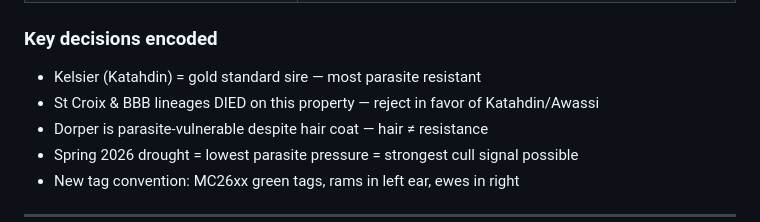
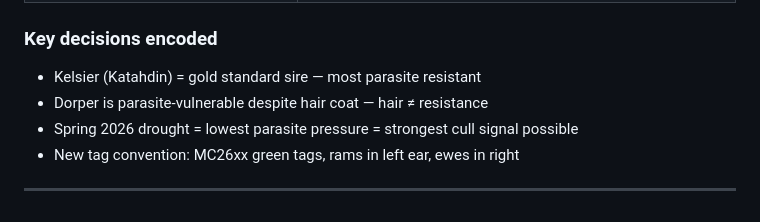
Before and after one commit to jsschrstrcks1/manateecreeksheep, a Markdown page: MANATEE_CREEK_REDESIGN_PLAN.md, the part around the change. Drawn GitHub-style.

Commit message:
Revise key decisions in redesign plan
Updated key decisions regarding sheep breed resistance and culling signals.

```diff
--- a/MANATEE_CREEK_REDESIGN_PLAN.md
+++ b/MANATEE_CREEK_REDESIGN_PLAN.md
@@ -34,7 +34,6 @@ model around three principles:
 
 ### Key decisions encoded
 - Kelsier (Katahdin) = gold standard sire — most parasite resistant
-- St Croix & BBB lineages DIED on this property — reject in favor of Katahdin/Awassi
 - Dorper is parasite-vulnerable despite hair coat — hair ≠ resistance
 - Spring 2026 drought = lowest parasite pressure = strongest cull signal possible
 - New tag convention: MC26xx green tags, rams in left ear, ewes in right
```
